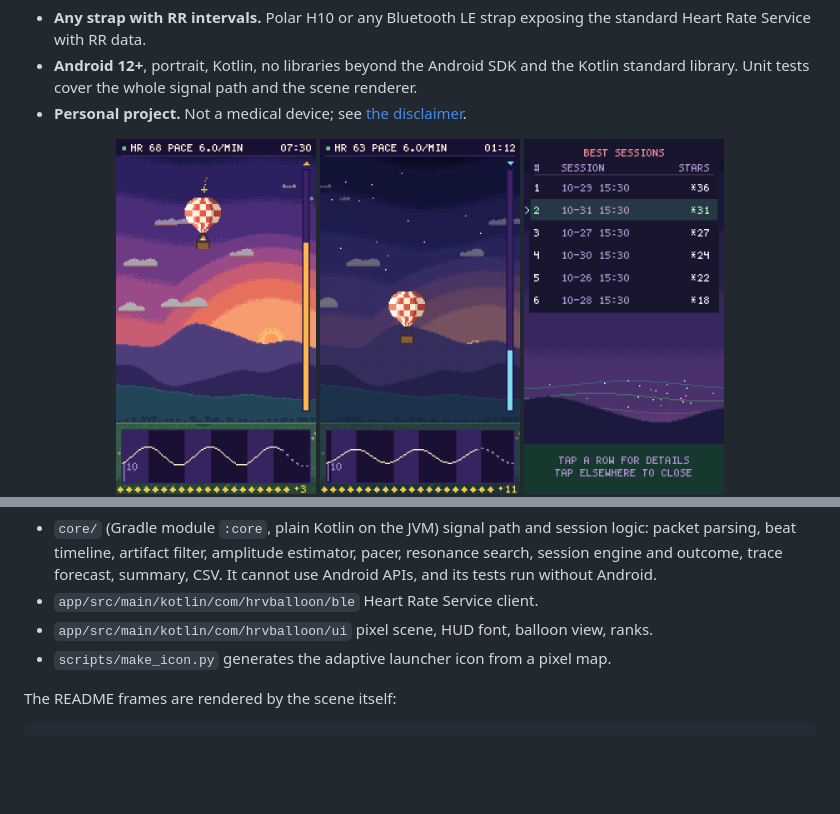
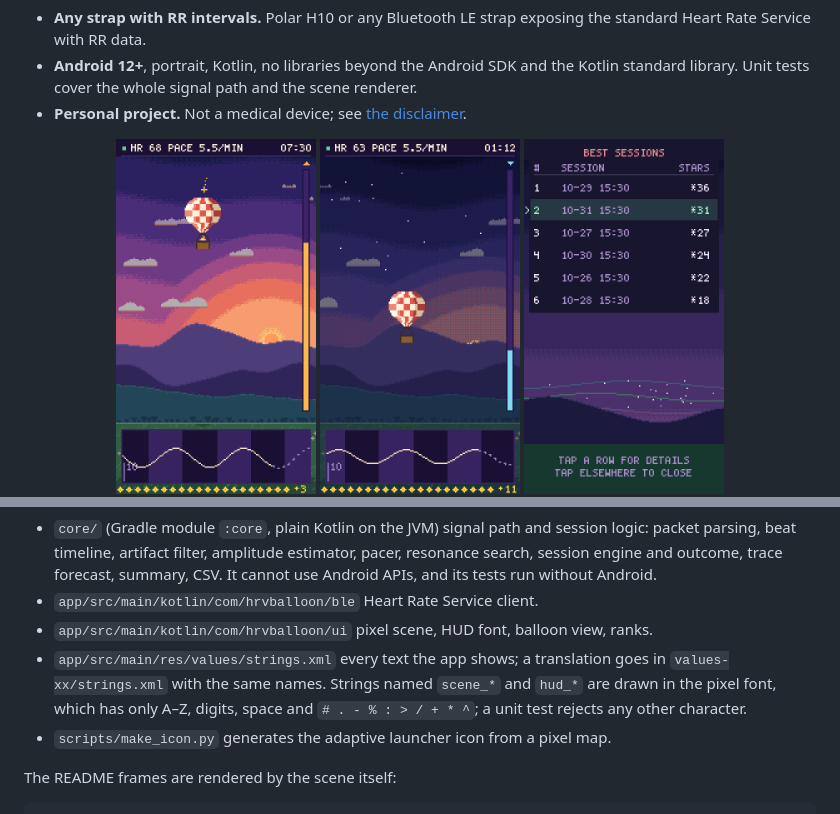
Before and after one commit to odinokov/hrv-balloon, a Markdown page: README.md, 2 parts joined by grey strips. GitHub-like rendering; pictures changed too: docs/screenshots/dusk.png, docs/screenshots/session.png; blank space fills up the shorter version.

Commit message:
docs: screenshots at the 5.5/min, 50:50 defaults; README says where UI texts live
Co-Authored-By: Claude Opus 5.5 <noreply@anthropic.com>

```diff
--- a/README.md
+++ b/README.md
@@ -117,6 +117,7 @@ Layout:
 - `core/` (Gradle module `:core`, plain Kotlin on the JVM) signal path and session logic: packet parsing, beat timeline, artifact filter, amplitude estimator, pacer, resonance search, session engine and outcome, trace forecast, summary, CSV. It cannot use Android APIs, and its tests run without Android.
 - `app/src/main/kotlin/com/hrvballoon/ble` Heart Rate Service client.
 - `app/src/main/kotlin/com/hrvballoon/ui` pixel scene, HUD font, balloon view, ranks.
+- `app/src/main/res/values/strings.xml` every text the app shows; a translation goes in `values-xx/strings.xml` with the same names. Strings named `scene_*` and `hud_*` are drawn in the pixel font, which has only A–Z, digits, space and `# . - % : > / + * ^`; a unit test rejects any other character.
 - `scripts/make_icon.py` generates the adaptive launcher icon from a pixel map.
 
 The README frames are rendered by the scene itself:
```
Also changed, not shown: 1 other file.
